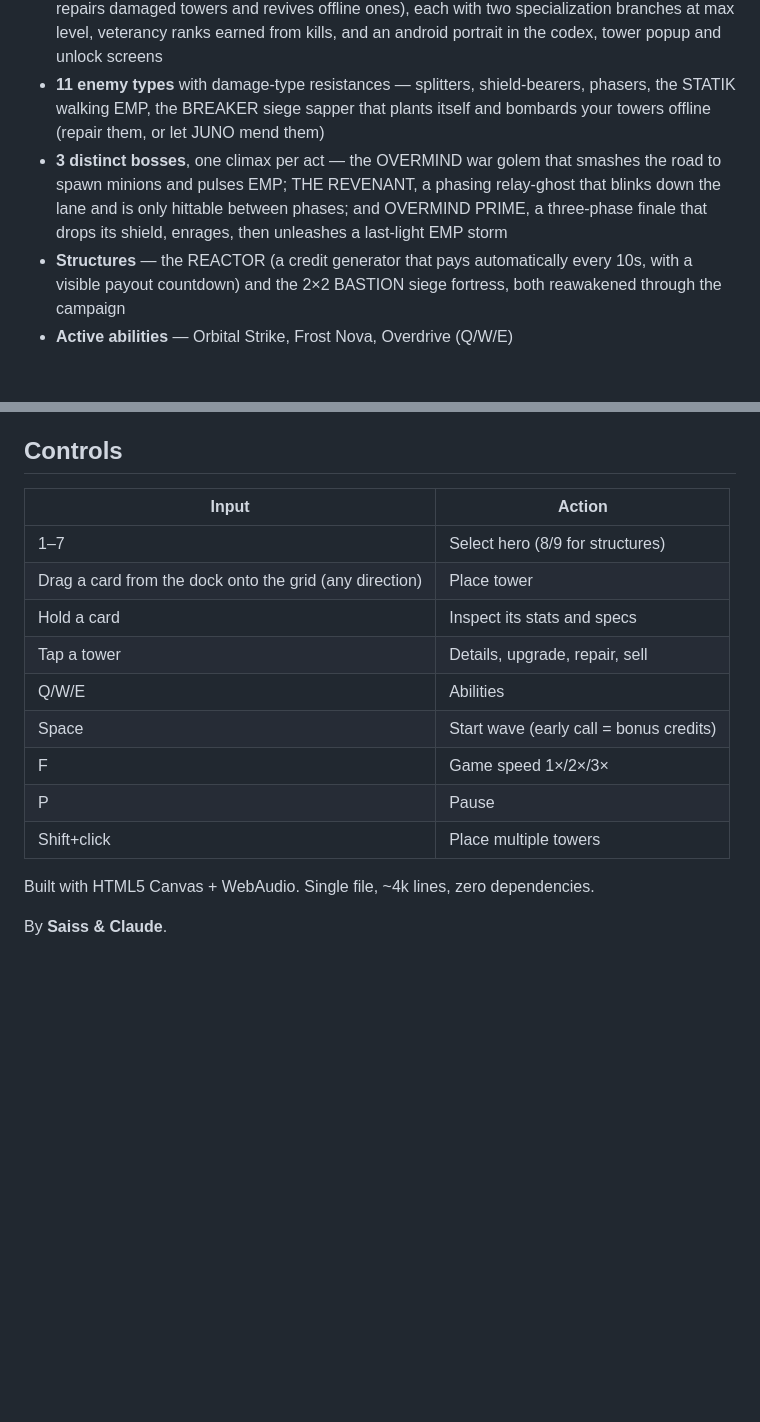
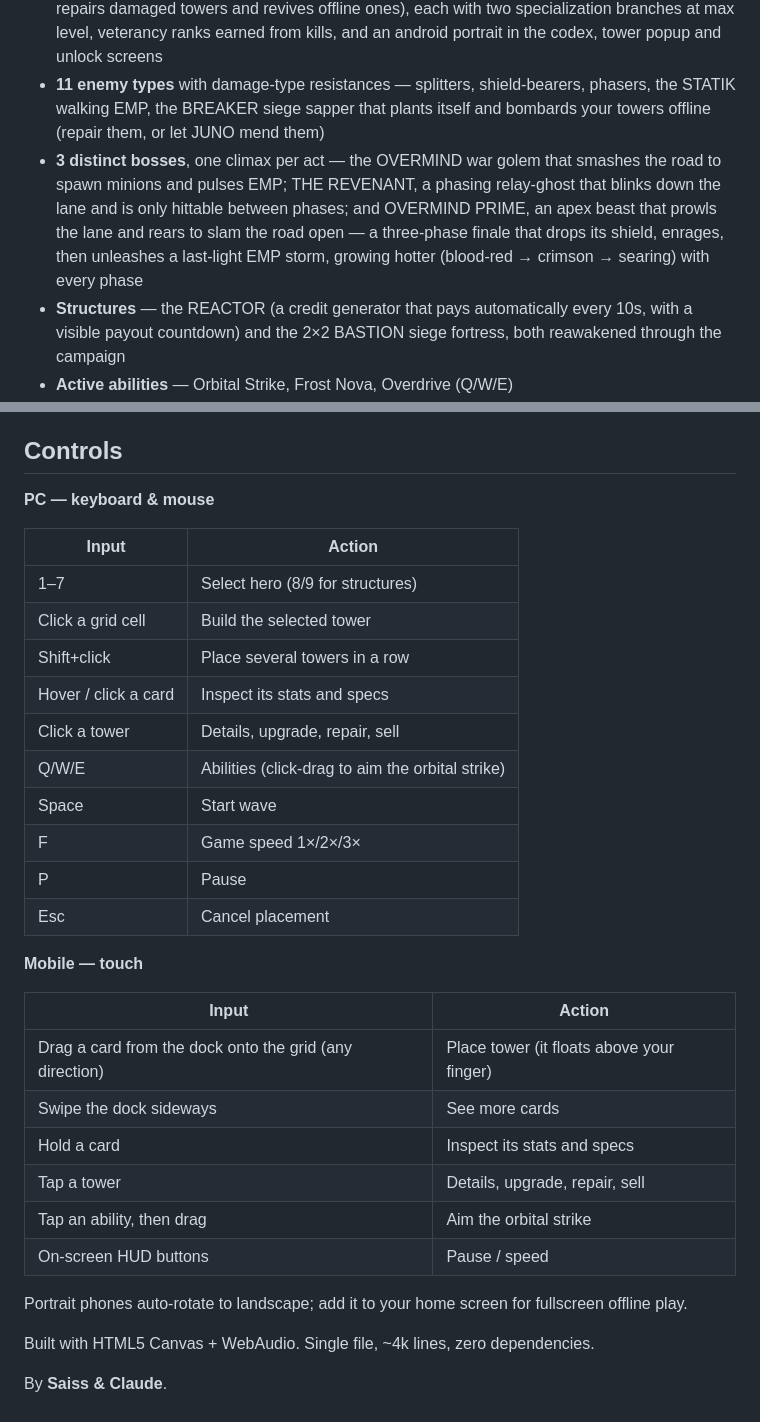
Before and after one commit to shafiq1rwan/vector-defense, a Markdown page: README.md, 2 parts joined by grey strips. Drawn GitHub-style; blank space fills up the shorter version.

Commit message:
README: PRIME is now a beast; split controls into PC and Mobile
- Reworded the OVERMIND PRIME entry to the prowling, rear-and-slam apex
  beast with its blood-red -> crimson -> searing phase escalation
- Replaced the single controls table with separate PC (keyboard & mouse)
  and Mobile (touch) tables, matching the in-game codex

Co-Authored-By: Claude Fable 5 <noreply@anthropic.com>

```diff
--- a/README.md
+++ b/README.md
@@ -11,7 +11,7 @@ A neon vector-style tower defense game in a **single HTML file** — no build st
 - **Arknights-style stages** — short multi-lane roads (two spawns converging, a fork into two exits, crossing lanes) rendered as flat tiled lanes with a neon rim; hero cards dock at the bottom and deploy by dragging straight onto the grid
 - **7 hero towers** — SLY (archer), GLACE (frost), BRUNO (cannon), VOLTA (tesla), REX (sniper), LUMA (support aura with a visible buff glow on boosted towers), JUNO (field mender who repairs damaged towers and revives offline ones), each with two specialization branches at max level, veterancy ranks earned from kills, and an android portrait in the codex, tower popup and unlock screens
 - **11 enemy types** with damage-type resistances — splitters, shield-bearers, phasers, the STATIK walking EMP, the BREAKER siege sapper that plants itself and bombards your towers offline (repair them, or let JUNO mend them)
-- **3 distinct bosses**, one climax per act — the OVERMIND war golem that smashes the road to spawn minions and pulses EMP; THE REVENANT, a phasing relay-ghost that blinks down the lane and is only hittable between phases; and OVERMIND PRIME, a three-phase finale that drops its shield, enrages, then unleashes a last-light EMP storm
+- **3 distinct bosses**, one climax per act — the OVERMIND war golem that smashes the road to spawn minions and pulses EMP; THE REVENANT, a phasing relay-ghost that blinks down the lane and is only hittable between phases; and OVERMIND PRIME, an apex beast that prowls the lane and rears to slam the road open — a three-phase finale that drops its shield, enrages, then unleashes a last-light EMP storm, growing hotter (blood-red → crimson → searing) with every phase
 - **Structures** — the REACTOR (a credit generator that pays automatically every 10s, with a visible payout countdown) and the 2×2 BASTION siege fortress, both reawakened through the campaign
 - **Active abilities** — Orbital Strike, Frost Nova, Overdrive (Q/W/E)
 - **Relic drafts** — every boss you down lets you pick 1-of-3 run-long relics (damage, range, economy, ability recharge and more); campaign star milestones widen the draft and open every run with a relic cache
@@ -25,17 +25,33 @@ A neon vector-style tower defense game in a **single HTML file** — no build st
 
 ## Controls
 
+**PC — keyboard & mouse**
+
 | Input | Action |
 |-------|--------|
 | 1–7 | Select hero (8/9 for structures) |
-| Drag a card from the dock onto the grid (any direction) | Place tower |
+| Click a grid cell | Build the selected tower |
+| Shift+click | Place several towers in a row |
+| Hover / click a card | Inspect its stats and specs |
+| Click a tower | Details, upgrade, repair, sell |
+| Q/W/E | Abilities (click-drag to aim the orbital strike) |
+| Space | Start wave |
+| F | Game speed 1×/2×/3× |
+| P | Pause |
+| Esc | Cancel placement |
+
+**Mobile — touch**
+
+| Input | Action |
+|-------|--------|
+| Drag a card from the dock onto the grid (any direction) | Place tower (it floats above your finger) |
+| Swipe the dock sideways | See more cards |
 | Hold a card | Inspect its stats and specs |
 | Tap a tower | Details, upgrade, repair, sell |
-| Q/W/E | Abilities |
-| Space | Start wave (early call = bonus credits) |
-| F | Game speed 1×/2×/3× |
-| P | Pause |
-| Shift+click | Place multiple towers |
+| Tap an ability, then drag | Aim the orbital strike |
+| On-screen HUD buttons | Pause / speed |
+
+Portrait phones auto-rotate to landscape; add it to your home screen for fullscreen offline play.
 
 Built with HTML5 Canvas + WebAudio. Single file, ~4k lines, zero dependencies.
 
```
